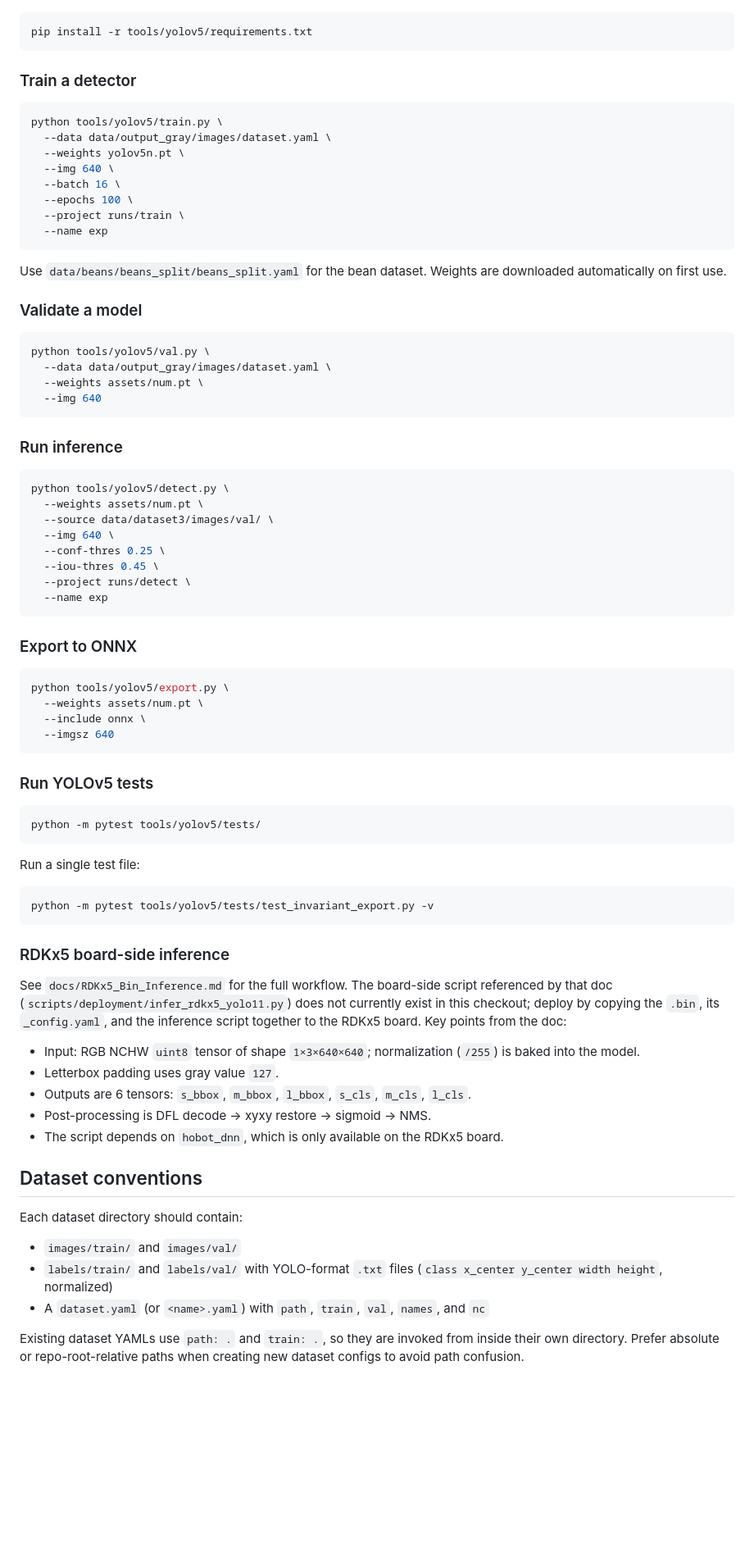
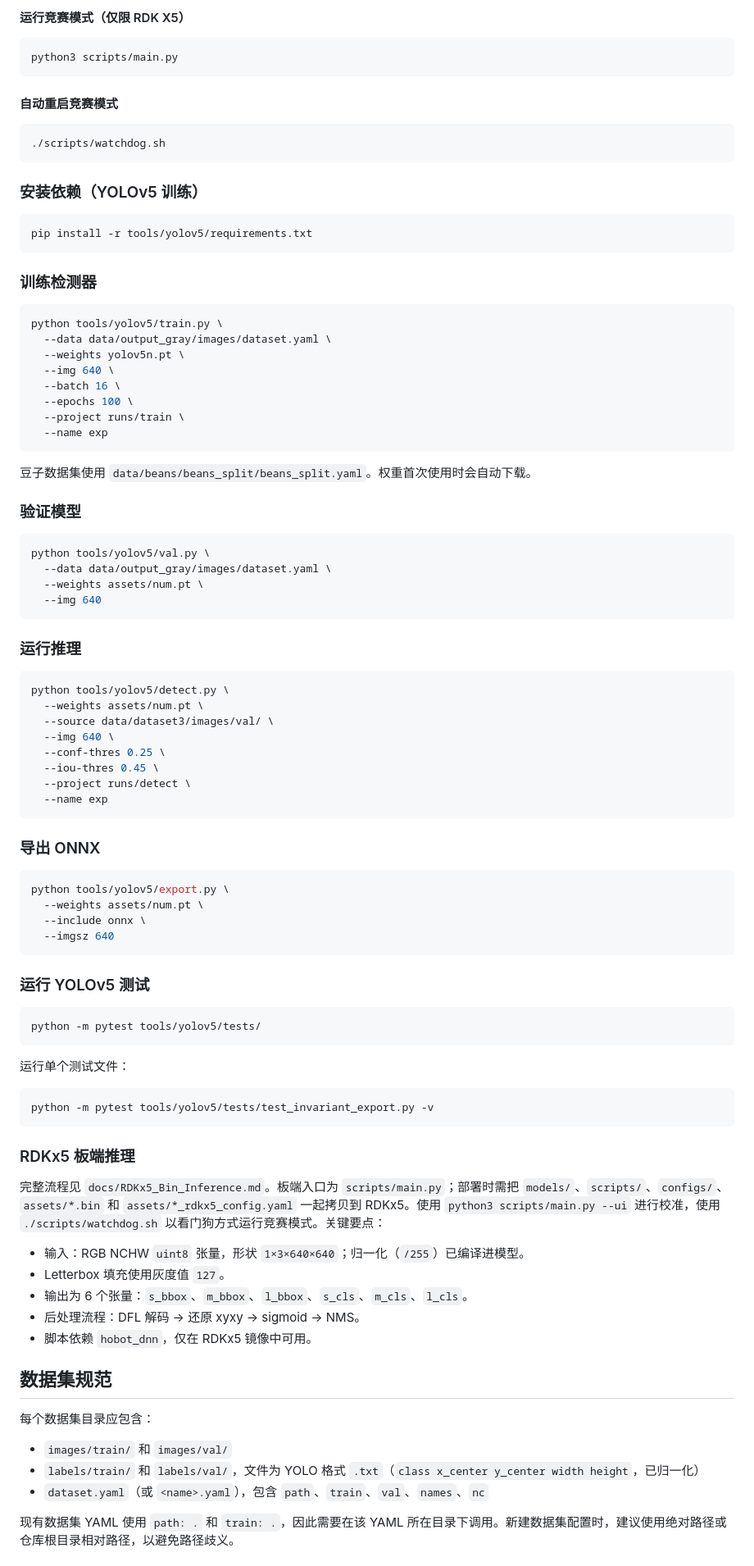
Before and after one commit to LX-HMKK/Crane_V2026, a Markdown page: CLAUDE.md, the part around one of its changes. Shown at 82% size. Drawn GitHub-style; blank space fills up the shorter version.

Commit message:
docs(claude): 更新 CLAUDE.md 以反映视觉运行时
- 更新项目概述与仓库目录结构
- 补充视觉运行时命令：pytest、--ui、watchdog.sh
- 修正板端推理入口为 scripts/main.py
- 添加 vision.yaml 映射与辅助线说明
- 更新常见注意事项
- 全文改为中文

````diff
--- a/CLAUDE.md
+++ b/CLAUDE.md
@@ -36,9 +81,22 @@ All YOLOv5 commands run from the repository root and reference scripts inside `t
+#### 运行竞赛模式（仅限 RDK X5）
+
+```bash
+python3 scripts/main.py
+```
+
+#### 自动重启竞赛模式
+
+```bash
+./scripts/watchdog.sh
+```
+
+### 安装依赖（YOLOv5 训练）
 
 ```bash
 pip install -r tools/yolov5/requirements.txt
 ```
 
-### Train a detector
+### 训练检测器
 
 ```bash
 python tools/yolov5/train.py \
@@ -51,9 +109,9 @@ python tools/yolov5/train.py \
   --name exp
 ```
 
-Use `data/beans/beans_split/beans_split.yaml` for the bean dataset. Weights are downloaded automatically on first use.
+豆子数据集使用 `data/beans/beans_split/beans_split.yaml`。权重首次使用时会自动下载。
 
-### Validate a model
+### 验证模型
 
 ```bash
 python tools/yolov5/val.py \
@@ -62,7 +120,7 @@ python tools/yolov5/val.py \
   --img 640
 ```
 
-### Run inference
+### 运行推理
 
 ```bash
 python tools/yolov5/detect.py \
@@ -75,7 +133,7 @@ python tools/yolov5/detect.py \
   --name exp
 ```
 
-### Export to ONNX
+### 导出 ONNX
 
 ```bash
 python tools/yolov5/export.py \
@@ -84,35 +142,35 @@ python tools/yolov5/export.py \
   --imgsz 640
 ```
 
-### Run YOLOv5 tests
+### 运行 YOLOv5 测试
 
 ```bash
 python -m pytest tools/yolov5/tests/
 ```
 
-Run a single test file:
+运行单个测试文件：
 
 ```bash
 python -m pytest tools/yolov5/tests/test_invariant_export.py -v
 ```
 
-### RDKx5 board-side inference
+### RDKx5 板端推理
 
-See `docs/RDKx5_Bin_Inference.md` for the full workflow. The board-side script referenced by that doc (`scripts/deployment/infer_rdkx5_yolo11.py`) does not currently exist in this checkout; deploy by copying the `.bin`, its `_config.yaml`, and the inference script together to the RDKx5 board. Key points from the doc:
+完整流程见 `docs/RDKx5_Bin_Inference.md`。板端入口为 `scripts/main.py`；部署时需把 `models/`、`scripts/`、`configs/`、`assets/*.bin` 和 `assets/*_rdkx5_config.yaml` 一起拷贝到 RDKx5。使用 `python3 scripts/main.py --ui` 进行校准，使用 `./scripts/watchdog.sh` 以看门狗方式运行竞赛模式。关键要点：
 
-- Input: RGB NCHW `uint8` tensor of shape `1×3×640×640`; normalization (`/255`) is baked into the model.
-- Letterbox padding uses gray value `127`.
-- Outputs are 6 tensors: `s_bbox`, `m_bbox`, `l_bbox`, `s_cls`, `m_cls`, `l_cls`.
-- Post-processing is DFL decode → xyxy restore → sigmoid → NMS.
-- The script depends on `hobot_dnn`, which is only available on the RDKx5 board.
+- 输入：RGB NCHW `uint8` 张量，形状 `1×3×640×640`；归一化（`/255`）已编译进模型。
+- Letterbox 填充使用灰度值 `127`。
+- 输出为 6 个张量：`s_bbox`、`m_bbox`、`l_bbox`、`s_cls`、`m_cls`、`l_cls`。
+- 后处理流程：DFL 解码 → 还原 xyxy → sigmoid → NMS。
+- 脚本依赖 `hobot_dnn`，仅在 RDKx5 镜像中可用。
 
-## Dataset conventions
+## 数据集规范
 
-Each dataset directory should contain:
+每个数据集目录应包含：
 
-- `images/train/` and `images/val/`
-- `labels/train/` and `labels/val/` with YOLO-format `.txt` files (`class x_center y_center width height`, normalized)
-- A `dataset.yaml` (or `<name>.yaml`) with `path`, `train`, `val`, `names`, and `nc`
+- `images/train/` 和 `images/val/`
+- `labels/train/` 和 `labels/val/`，文件为 YOLO 格式 `.txt`（`class x_center y_center width height`，已归一化）
+- `dataset.yaml`（或 `<name>.yaml`），包含 `path`、`train`、`val`、`names`、`nc`
 
-Existing dataset YAMLs use `path: .` and `train: .`, so they are invoked from inside their own directory. Prefer absolute or repo-root-relative paths when creating new dataset configs to avoid path confusion.
+现有数据集 YAML 使用 `path: .` 和 `train: .`，因此需要在该 YAML 所在目录下调用。新建数据集配置时，建议使用绝对路径或仓库根目录相对路径，以避免路径歧义。
 
````
Also changed, not shown: other parts of CLAUDE.md (+86 -30 lines).
